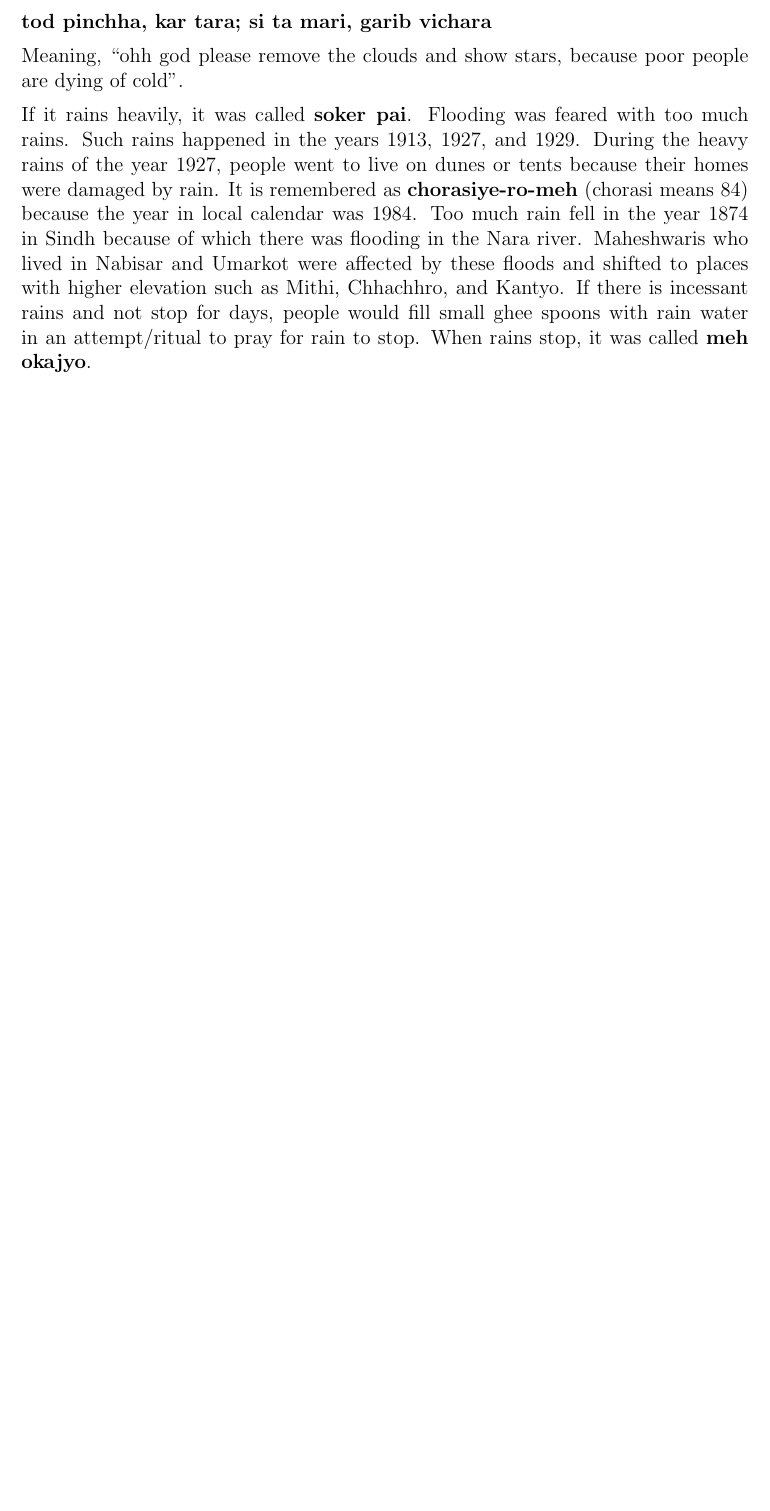
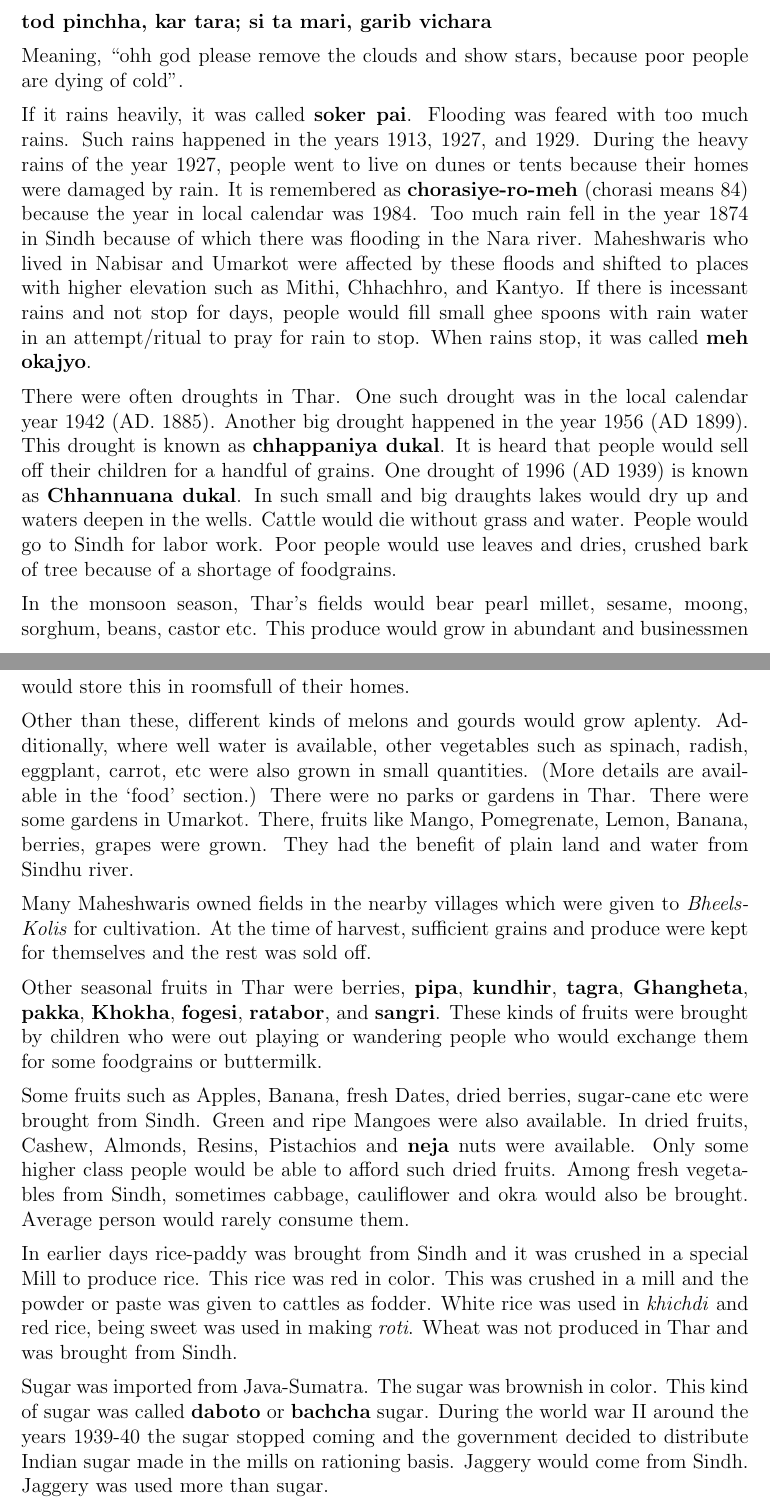
Before and after one commit to ketancmaheshwari/dhati-book, a LaTeX thesis (main.tex, which reads chap17.tex): part of page 118 of 118 before the commit and two parts of pages 118 and 119 of 119 after it, the two joined at a grey line, cut so that both start at the same text, the shorter picture padded with empty space. Compiled offline with pdfLaTeX.

Commit message:
done with seasons and productions

```diff
--- a/chap17.tex
+++ b/chap17.tex
@@ -65,3 +65,53 @@ floods and shifted to places with higher elevation such as Mithi, Chhachhro,
 and Kantyo. If there is incessant rains and not stop for days, people would
 fill small ghee spoons with rain water in an attempt/ritual to pray for rain to
 stop. When rains stop, it was called \textbf{meh okajyo}.
+
+There were often droughts in Thar. One such drought was in the local calendar
+year 1942 (AD. 1885). Another big drought happened in the year 1956 (AD 1899).
+This drought is known as \textbf{chhappaniya dukal}. It is heard that people
+would sell off their children for a handful of grains. One drought of 1996 (AD
+1939) is known as \textbf{Chhannuana dukal}. In such small and big draughts
+lakes would dry up and waters deepen in the wells. Cattle would die without
+grass and water. People would go to Sindh for labor work. Poor people would use
+leaves and dries, crushed bark of tree because of a shortage of foodgrains.
+
+In the monsoon season, Thar's fields would bear pearl millet, sesame, moong,
+sorghum, beans, castor etc. This produce would grow in abundant and businessmen
+would store this in roomsfull of their homes.
+
+Other than these, different kinds of melons and gourds would grow aplenty.
+Additionally, where well water is available, other vegetables such as spinach,
+radish, eggplant, carrot, etc were also grown in small quantities. (More
+details are available in the `food' section.) There were no parks or gardens in
+Thar. There were some gardens in Umarkot. There, fruits like Mango,
+Pomegrenate, Lemon, Banana, berries, grapes were grown. They had the benefit of
+plain land and water from Sindhu river.
+
+Many Maheshwaris owned fields in the nearby villages which were given to
+\textit{Bheels-Kolis} for cultivation. At the time of harvest, sufficient
+grains and produce were kept for themselves and the rest was sold off.
+
+Other seasonal fruits in Thar were berries, \textbf{pipa}, \textbf{kundhir},
+\textbf{tagra}, \textbf{Ghangheta}, \textbf{pakka}, \textbf{Khokha},
+\textbf{fogesi}, \textbf{ratabor}, and \textbf{sangri}. These kinds of fruits
+were brought by children who were out playing or wandering people who would
+exchange them for some foodgrains or buttermilk.
+
+Some fruits such as Apples, Banana, fresh Dates, dried berries, sugar-cane etc
+were brought from Sindh. Green and ripe Mangoes were also available. In dried
+fruits, Cashew, Almonds, Resins, Pistachios and \textbf{neja} nuts were
+available. Only some higher class people would be able to afford such dried
+fruits. Among fresh vegetables from Sindh, sometimes cabbage, cauliflower and
+okra would also be brought. Average person would rarely consume them.
+
+In earlier days rice-paddy was brought from Sindh and it was crushed in a
+special Mill to produce rice. This rice was red in color. This was crushed in a
+mill and the powder or paste was given to cattles as fodder. White rice was
+used in \textit{khichdi} and red rice, being sweet was used in making
+\textit{roti}. Wheat was not produced in Thar and was brought from Sindh.
+
+Sugar was imported from Java-Sumatra. The sugar was brownish in color. This
+kind of sugar was called \textbf{daboto} or \textbf{bachcha} sugar. During the
+world war II around the years 1939-40 the sugar stopped coming and the
+government decided to distribute Indian sugar made in the mills on rationing
+basis. Jaggery would come from Sindh. Jaggery was used more than sugar.
```
